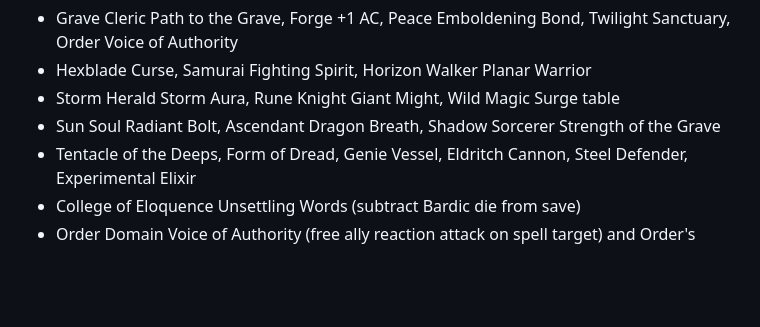
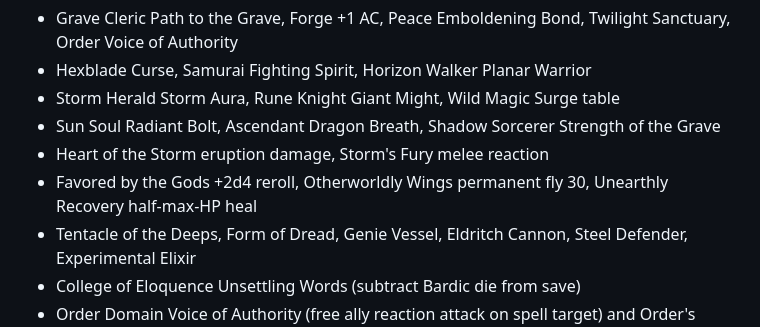
Before and after one commit to ArizonaDad/Dungeon-Legends, a Markdown page: CLAUDE.md, the part around one of its changes. Drawn GitHub-style; blank space fills up the shorter version.

```diff
--- a/CLAUDE.md
+++ b/CLAUDE.md
@@ -456,6 +458,8 @@ Per-class audit of all 13 base class features against `basic_rules_full.txt` (Ba
 - Hexblade Curse, Samurai Fighting Spirit, Horizon Walker Planar Warrior
 - Storm Herald Storm Aura, Rune Knight Giant Might, Wild Magic Surge table
 - Sun Soul Radiant Bolt, Ascendant Dragon Breath, Shadow Sorcerer Strength of the Grave
+- Heart of the Storm eruption damage, Storm's Fury melee reaction
+- Favored by the Gods +2d4 reroll, Otherworldly Wings permanent fly 30, Unearthly Recovery half-max-HP heal
 - Tentacle of the Deeps, Form of Dread, Genie Vessel, Eldritch Cannon, Steel Defender, Experimental Elixir
 - College of Eloquence Unsettling Words (subtract Bardic die from save)
 - Order Domain Voice of Authority (free ally reaction attack on spell target) and Order's Demand (30ft action charm)
```
Also changed, not shown: other parts of CLAUDE.md (+2 -0 lines), TODO_SOURCE_ACCURACY.md (+21 -0 lines).
